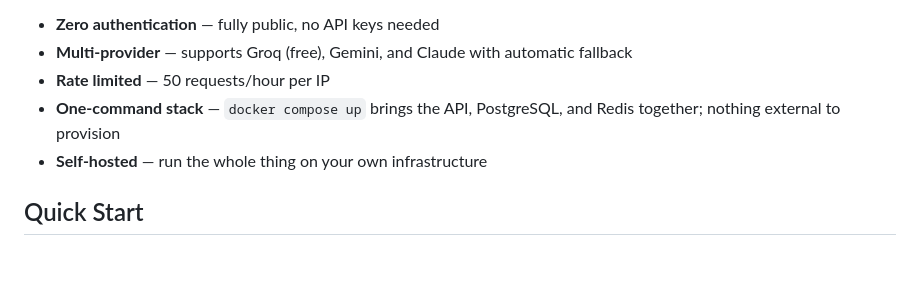
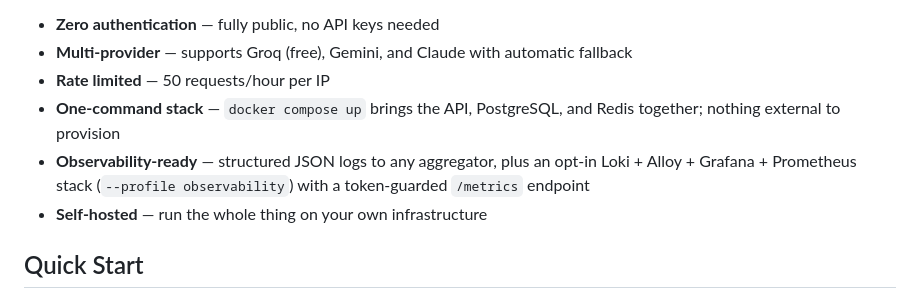
Before and after one commit to PramodTKodag/snark, a Markdown page: README.md, the part around the change. Drawn GitHub-style; blank space fills up the shorter version.

Commit message:
docs: advertise observability in the README feature highlights

```diff
--- a/README.md
+++ b/README.md
@@ -27,6 +27,7 @@ Snark is an open-source, self-hostable REST API that serves AI-generated humor
 - **Multi-provider** — supports Groq (free), Gemini, and Claude with automatic fallback
 - **Rate limited** — 50 requests/hour per IP
 - **One-command stack** — `docker compose up` brings the API, PostgreSQL, and Redis together; nothing external to provision
+- **Observability-ready** — structured JSON logs to any aggregator, plus an opt-in Loki + Alloy + Grafana + Prometheus stack (`--profile observability`) with a token-guarded `/metrics` endpoint
 - **Self-hosted** — run the whole thing on your own infrastructure
 
 ## Quick Start
```
